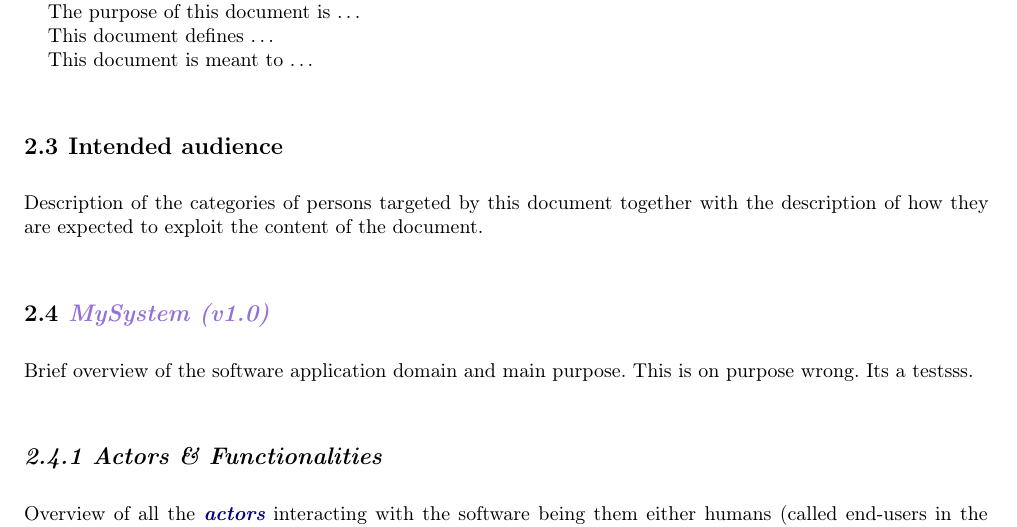
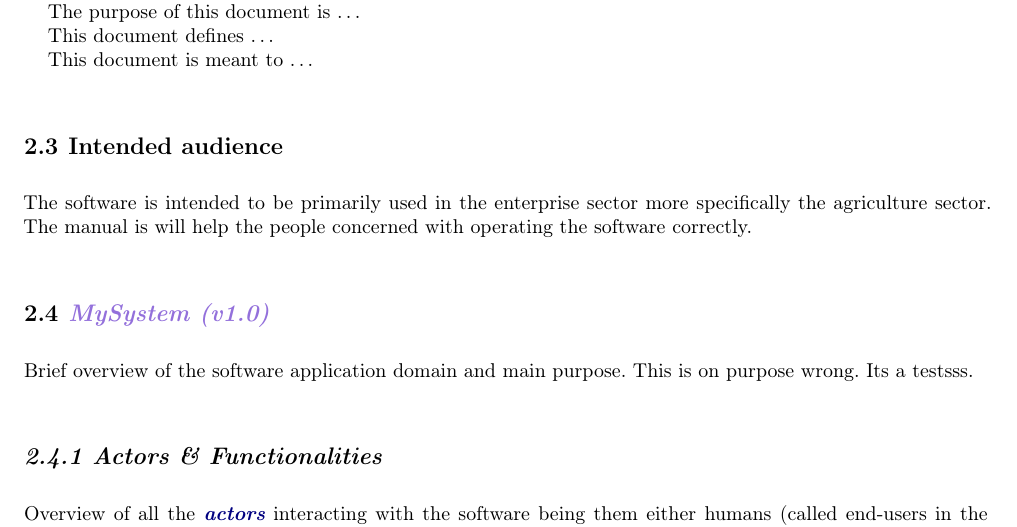
Before and after one commit to SchroederLionel/UL-SEP-2017-G01, a LaTeX thesis (lu.uni.lassy.excalibur.group01.usermanual.report/user-manual.tex, which reads lu.uni.lassy.excalibur.group01.usermanual.report/doc/introduction/introduction.tex): part of page 7 of 17, cut so that both start at the same text. Compiled offline with LaTeX, dvips and Ghostscript; a LaTeX package or settings file that is missing is left out.

Commit message:
Intended Audience first draft

```diff
--- a/lu.uni.lassy.excalibur.group01.usermanual.report/doc/introduction/introduction.tex
+++ b/lu.uni.lassy.excalibur.group01.usermanual.report/doc/introduction/introduction.tex
@@ -23,8 +23,7 @@ This document is meant to \ldots
 
 
 \section{Intended audience}
-Description of the categories of persons targeted by this document together with the description of how they are expected to exploit the content of the document.
-
+The software is intended to be primarily used in the enterprise sector more specifically the agriculture sector. The manual is will help the people concerned with operating the software correctly.
 
 \section{\mysystemname}
 Brief overview of the software application domain and main purpose.
```
